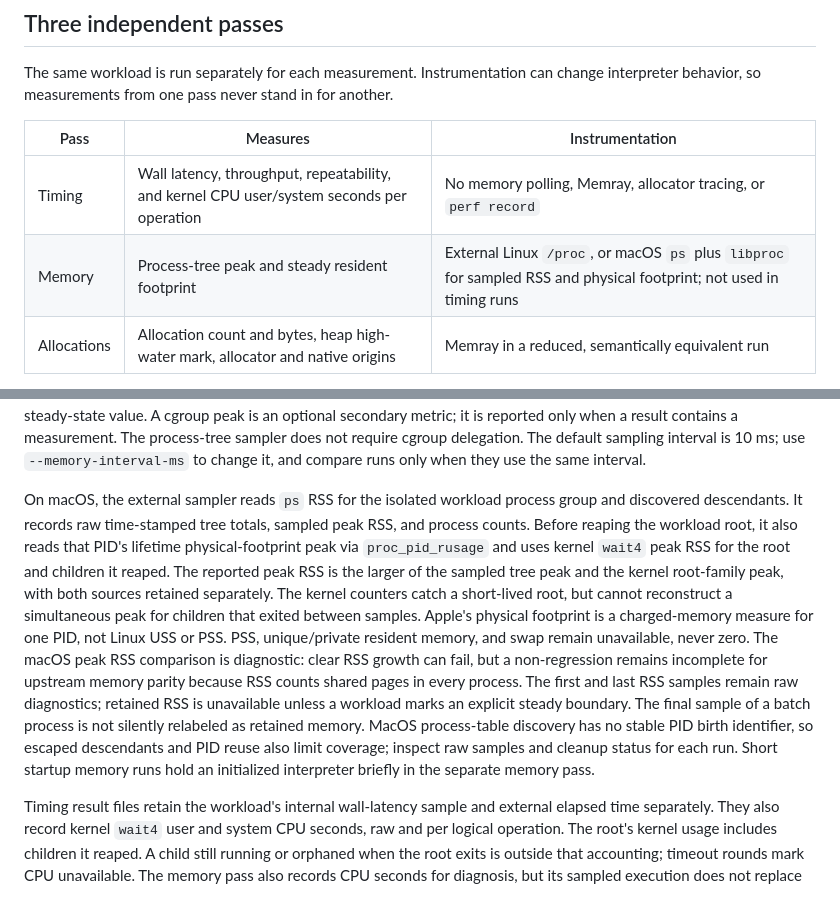
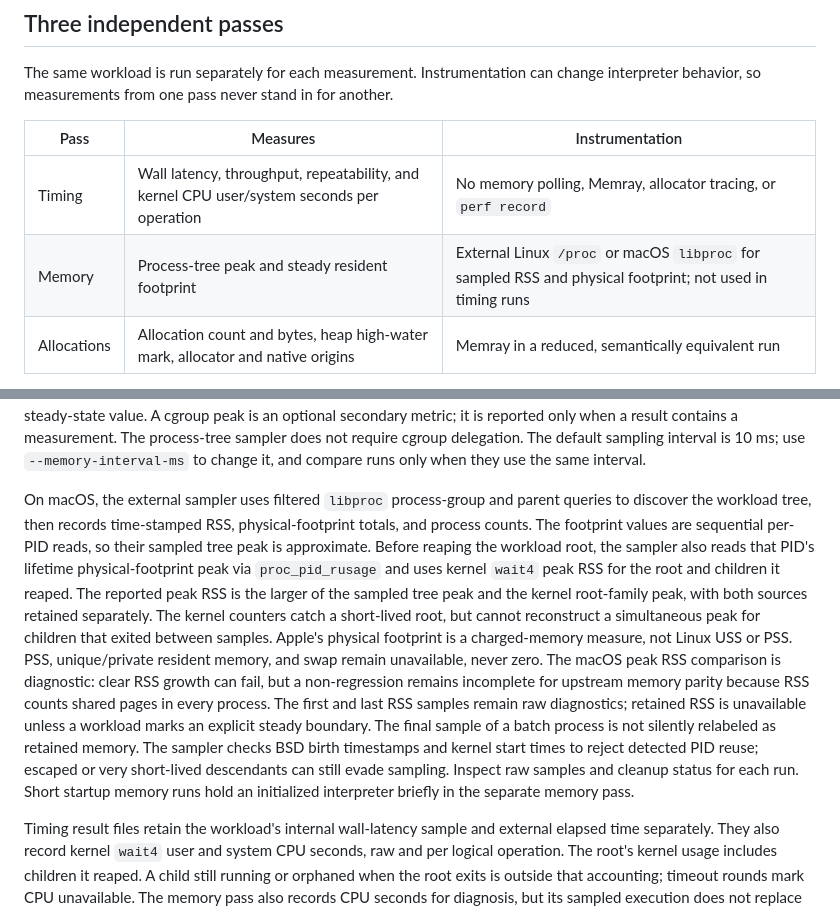
Before and after one commit to joshuarli/python-build, a Markdown page: benchmarks/README.md, 2 parts joined by grey strips. Rendered like a GitHub page.

Commit message:
Document filtered macOS memory sampling

```diff
--- a/benchmarks/README.md
+++ b/benchmarks/README.md
@@ -23,7 +23,7 @@ another.
 | Pass | Measures | Instrumentation |
 | --- | --- | --- |
 | Timing | Wall latency, throughput, repeatability, and kernel CPU user/system seconds per operation | No memory polling, Memray, allocator tracing, or `perf record` |
-| Memory | Process-tree peak and steady resident footprint | External Linux `/proc`, or macOS `ps` plus `libproc` for sampled RSS and physical footprint; not used in timing runs |
+| Memory | Process-tree peak and steady resident footprint | External Linux `/proc` or macOS `libproc` for sampled RSS and physical footprint; not used in timing runs |
 | Allocations | Allocation count and bytes, heap high-water mark, allocator and native origins | Memray in a reduced, semantically equivalent run |
 
 Allocation-pass elapsed time is diagnostic only. Do not compare it with normal
@@ -287,25 +287,28 @@ require cgroup delegation.
 The default sampling interval is 10 ms; use `--memory-interval-ms` to change
 it, and compare runs only when they use the same interval.
 
-On macOS, the external sampler reads `ps` RSS for the isolated workload process
-group and discovered descendants. It records raw time-stamped tree totals,
-sampled peak RSS, and process counts. Before reaping the workload root, it also
+On macOS, the external sampler uses filtered `libproc` process-group and
+parent queries to discover the workload tree, then records time-stamped RSS,
+physical-footprint totals, and process counts. The footprint values are
+sequential per-PID reads, so their sampled tree peak is approximate. Before
+reaping the workload root, the sampler also
 reads that PID's lifetime physical-footprint peak via `proc_pid_rusage` and
 uses kernel `wait4` peak RSS for the root and children it reaped. The reported
 peak RSS is the larger of the sampled tree peak and the kernel root-family
 peak, with both sources retained separately. The kernel counters catch a
 short-lived root, but cannot reconstruct a simultaneous peak for children
 that exited between samples. Apple's physical footprint is a charged-memory
-measure for one PID, not Linux USS or PSS. PSS, unique/private resident memory,
+measure, not Linux USS or PSS. PSS, unique/private resident memory,
 and swap remain unavailable, never zero. The macOS peak RSS comparison is
 diagnostic: clear RSS growth can fail, but a non-regression remains incomplete
 for upstream memory parity because RSS counts shared pages in every process.
 The first and last RSS samples remain raw diagnostics; retained RSS is
 unavailable unless a workload marks an explicit steady boundary. The final
 sample of a batch process is not silently relabeled as retained memory.
-MacOS process-table discovery has no stable PID birth identifier, so escaped
-descendants and PID reuse also limit coverage; inspect raw samples and cleanup
-status for each run. Short startup memory runs hold an initialized interpreter
+The sampler checks BSD birth timestamps and kernel start times to reject
+detected PID reuse; escaped or very short-lived descendants can still evade
+sampling. Inspect raw samples and cleanup status for each run. Short startup
+memory runs hold an initialized interpreter
 briefly in the separate memory pass.
 
 Timing result files retain the workload's internal wall-latency sample and
```
Also changed, not shown: rust-cpython/experiments/coordination.md (+27 -0 lines).
